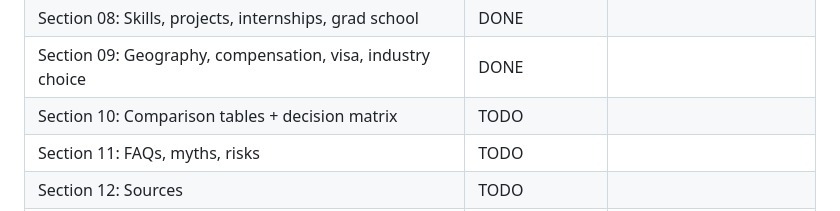
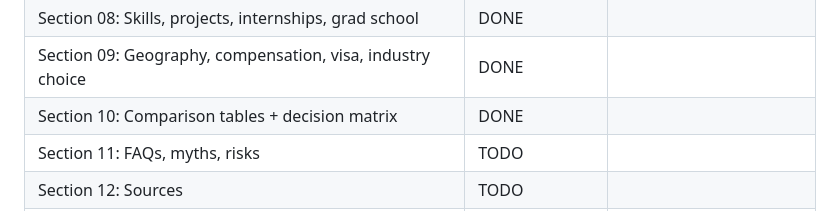
Before and after one commit to gorg667/career-guide, a Markdown page: HANDOFF.md, the part around the change. GitHub-like rendering.

Commit message:
guide: section 10 master tables (scorecard all 28 careers, decision matrix, comp table, major map, scenario stress test, one-pager)

```diff
--- a/HANDOFF.md
+++ b/HANDOFF.md
@@ -42,7 +42,7 @@
 | Section 07: Year-by-year roadmap 2027→2031 | DONE | |
 | Section 08: Skills, projects, internships, grad school | DONE | |
 | Section 09: Geography, compensation, visa, industry choice | DONE | |
-| Section 10: Comparison tables + decision matrix | TODO | |
+| Section 10: Comparison tables + decision matrix | DONE | |
 | Section 11: FAQs, myths, risks | TODO | |
 | Section 12: Sources | TODO | |
 | Build final MD, PR | TODO | |
```
Also changed, not shown: sections/10-tables.md (added, +171 -0 lines).
